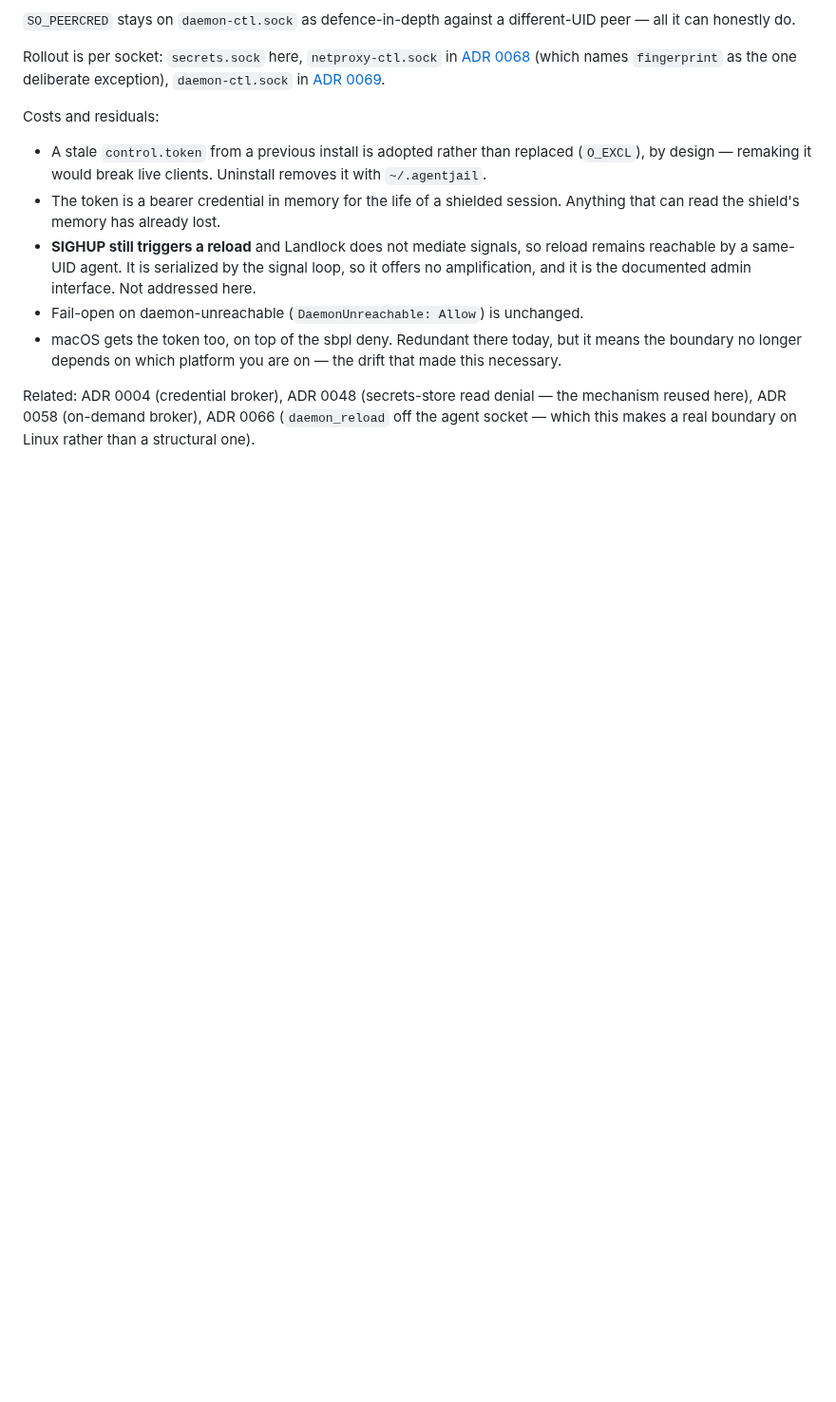
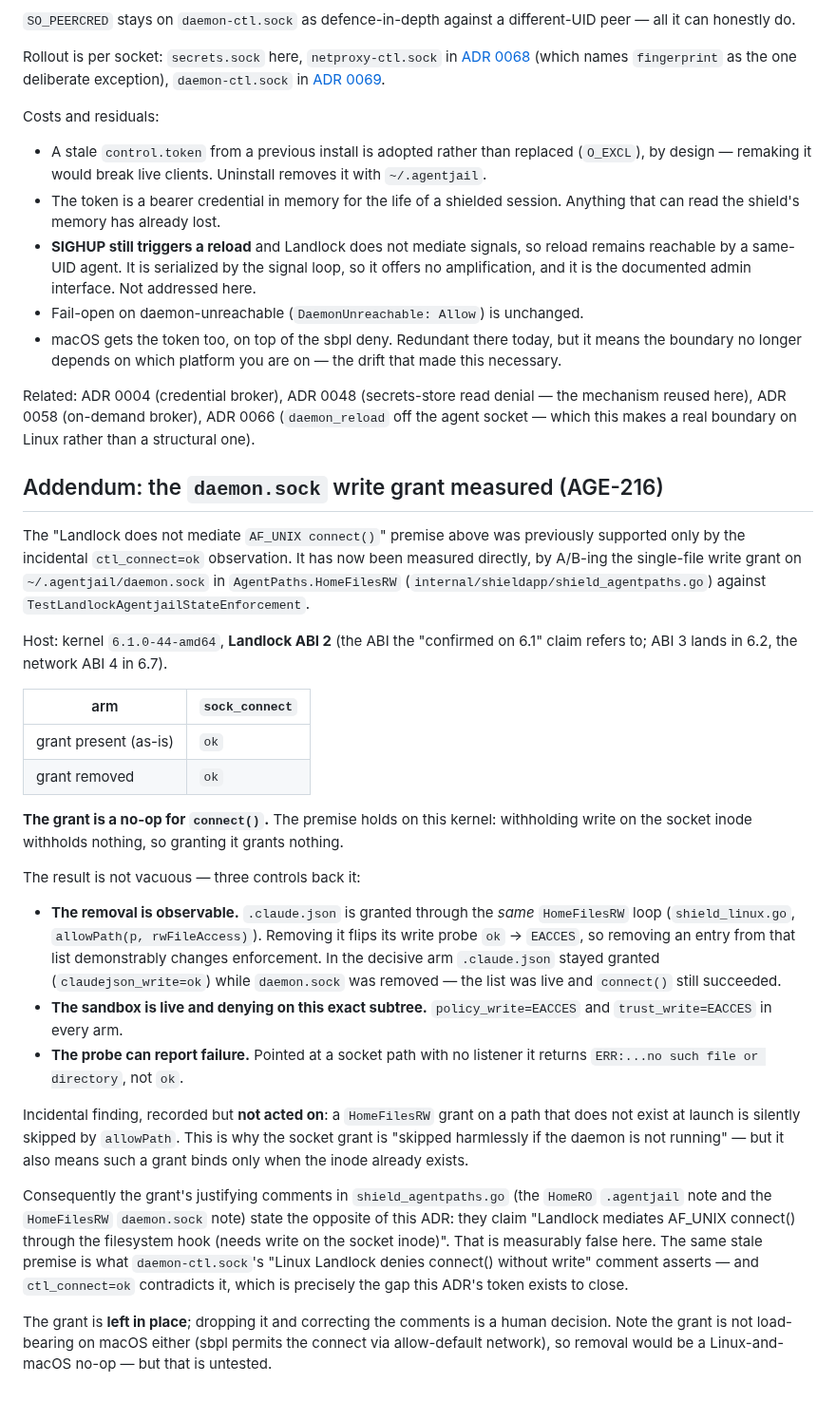
Before and after one commit to LuD1161/agentjail, a Markdown page: docs/adr/0067-control-plane-token-auth.md, the part around the change. Shown at 95% size. Rendered like a GitHub page; blank space fills up the shorter version.

Commit message:
docs(adr): measure the daemon.sock write grant as a connect() no-op
ADR 0067 asserts that Landlock does not mediate AF_UNIX connect(), but the
claim rested on an incidental ctl_connect=ok observation. A/B the single-file
write grant on ~/.agentjail/daemon.sock in AgentPaths.HomeFilesRW against
TestLandlockAgentjailStateEnforcement: sock_connect=ok in both arms, so the
grant does nothing for connect() on kernel 6.1.0-44-amd64 / Landlock ABI 2.

Controlled against vacuity: removing .claude.json (granted via the same
HomeFilesRW loop) flips its write probe ok -> EACCES, so removal from that
list is observable; policy_write/trust_write stay EACCES, so the sandbox is
live; the connect probe returns ERR against a listener-less path, so it can
report failure.

Records that the grant's justifying comments in shield_agentpaths.go state
the opposite of this ADR. Measurement only -- the grant is left in place for
a human to decide.

AGE-216

Signed-off-by: Aseem Shrey <LuD1161@users.noreply.github.com>

```diff
--- a/docs/adr/0067-control-plane-token-auth.md
+++ b/docs/adr/0067-control-plane-token-auth.md
@@ -100,3 +100,50 @@ Costs and residuals:
 Related: ADR 0004 (credential broker), ADR 0048 (secrets-store read denial — the mechanism
 reused here), ADR 0058 (on-demand broker), ADR 0066 (`daemon_reload` off the agent socket —
 which this makes a real boundary on Linux rather than a structural one).
+
+## Addendum: the `daemon.sock` write grant measured (AGE-216)
+
+The "Landlock does not mediate `AF_UNIX connect()`" premise above was previously supported
+only by the incidental `ctl_connect=ok` observation. It has now been measured directly, by
+A/B-ing the single-file write grant on `~/.agentjail/daemon.sock` in
+`AgentPaths.HomeFilesRW` (`internal/shieldapp/shield_agentpaths.go`) against
+`TestLandlockAgentjailStateEnforcement`.
+
+Host: kernel `6.1.0-44-amd64`, **Landlock ABI 2** (the ABI the "confirmed on 6.1" claim
+refers to; ABI 3 lands in 6.2, the network ABI 4 in 6.7).
+
+| arm | `sock_connect` |
+|---|---|
+| grant present (as-is) | `ok` |
+| grant removed | `ok` |
+
+**The grant is a no-op for `connect()`.** The premise holds on this kernel: withholding write
+on the socket inode withholds nothing, so granting it grants nothing.
+
+The result is not vacuous — three controls back it:
+
+- **The removal is observable.** `.claude.json` is granted through the *same* `HomeFilesRW`
+  loop (`shield_linux.go`, `allowPath(p, rwFileAccess)`). Removing it flips its write probe
+  `ok` → `EACCES`, so removing an entry from that list demonstrably changes enforcement.
+  In the decisive arm `.claude.json` stayed granted (`claudejson_write=ok`) while
+  `daemon.sock` was removed — the list was live and `connect()` still succeeded.
+- **The sandbox is live and denying on this exact subtree.** `policy_write=EACCES` and
+  `trust_write=EACCES` in every arm.
+- **The probe can report failure.** Pointed at a socket path with no listener it returns
+  `ERR:...no such file or directory`, not `ok`.
+
+Incidental finding, recorded but **not acted on**: a `HomeFilesRW` grant on a path that does
+not exist at launch is silently skipped by `allowPath`. This is why the socket grant is
+"skipped harmlessly if the daemon is not running" — but it also means such a grant binds only
+when the inode already exists.
+
+Consequently the grant's justifying comments in `shield_agentpaths.go` (the `HomeRO`
+`.agentjail` note and the `HomeFilesRW` `daemon.sock` note) state the opposite of this ADR:
+they claim "Landlock mediates AF_UNIX connect() through the filesystem hook (needs write on
+the socket inode)". That is measurably false here. The same stale premise is what
+`daemon-ctl.sock`'s "Linux Landlock denies connect() without write" comment asserts — and
+`ctl_connect=ok` contradicts it, which is precisely the gap this ADR's token exists to close.
+
+The grant is **left in place**; dropping it and correcting the comments is a human decision.
+Note the grant is not load-bearing on macOS either (sbpl permits the connect via
+allow-default network), so removal would be a Linux-and-macOS no-op — but that is untested.
```
